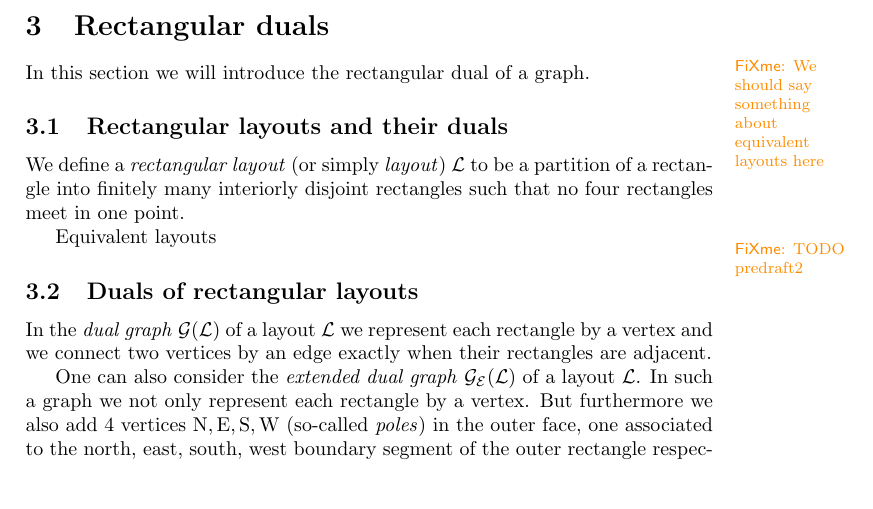
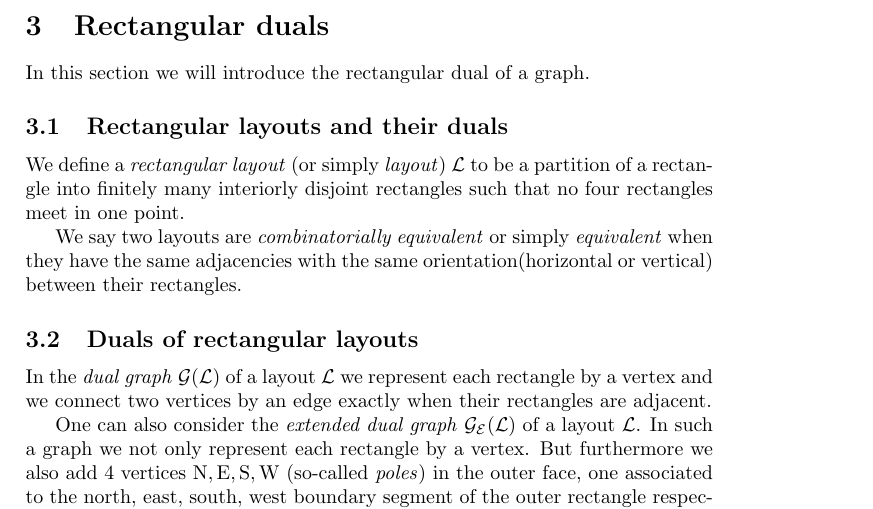
Before and after one commit to SanderBeekhuis/area-universal-duals, a LaTeX thesis (thesis/thesis.tex, which reads thesis/rectangularDuals/rectangularDuals.tex): part of page 4 of 32, cut so that both start at the same text, the shorter picture padded with empty space. Compiled offline with pdfLaTeX.

Commit message:
Define equivalent layouts

```diff
--- a/thesis/rectangularDuals/rectangularDuals.tex
+++ b/thesis/rectangularDuals/rectangularDuals.tex
@@ -3,15 +3,13 @@
 \section{Rectangular duals}
 \newcommand{\G}{\scr G}
 \renewcommand{\L}{\scr L}
-\fxwarning{We should say something about equivalent layouts here}
 
 In this section we will introduce the rectangular dual of a graph.
 
 \subsection{Rectangular layouts and their duals}
   We define a \emph{rectangular layout} (or simply \emph{layout}) $\L$ to be a partition of a rectangle into finitely many interiorly disjoint rectangles such that no four rectangles meet in one point.
 
-  Equivalent layouts \fxwarning{TODO predraft2}
-
+  We say two layouts are  \emph{combinatorially equivalent} or simply \emph{equivalent} when they have the same adjacencies with the same orientation(horizontal or vertical) between their rectangles.
 
 \subsection{Duals of rectangular layouts}
   In the \emph{dual graph} $\dualgraph{\L}$ of a layout $\L$ we represent each rectangle by a vertex and we connect two vertices by an edge exactly when their rectangles are adjacent.
```
